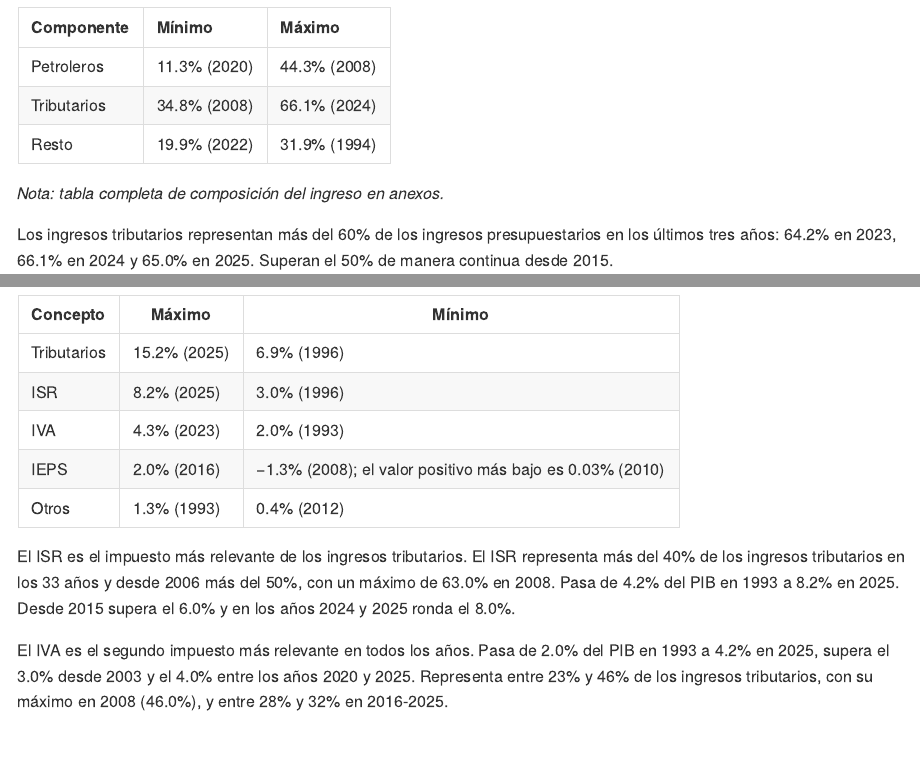
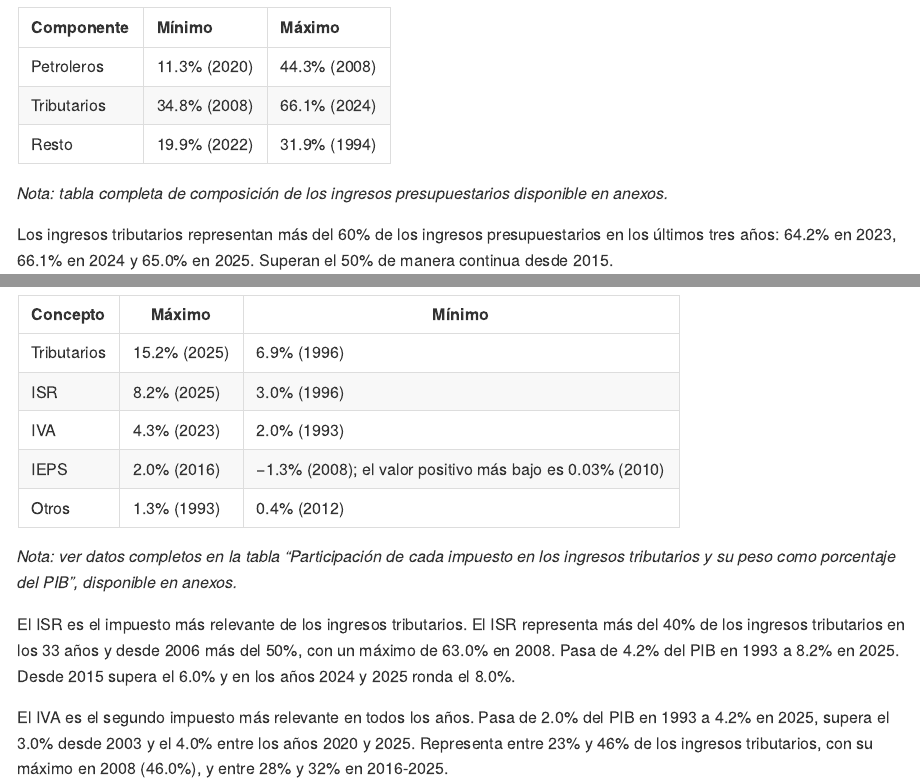
Before and after one commit to Jose-Castanedas/finanzas_publicas_mexico, an R Markdown document (analysis/analisis_finanzas_publicas_mexico.Rmd): the page in a window 1100 px wide, from 8280 px down, and a second part further down, joined at a grey line. The pictures show the output file analysis/analisis_finanzas_publicas_mexico.md that the author committed with the source, drawn offline in the style of GitHub; long lines of code are wrapped.

Commit message:
docs: agrega nota para tabla de Máximos y mínimos en pregunta 2

```diff
--- a/analysis/analisis_finanzas_publicas_mexico.Rmd
+++ b/analysis/analisis_finanzas_publicas_mexico.Rmd
@@ -321,7 +321,7 @@ Los ingresos tributarios del Gobierno Federal son el componente más grande de l
 | Petroleros | 11.3% (2020) | 44.3% (2008) |
 | Tributarios | 34.8% (2008) | 66.1% (2024) |
 | Resto | 19.9% (2022) | 31.9% (1994) |
-*Nota: tabla completa de composición del ingreso en anexos.*
+*Nota: tabla completa de composición de los ingresos presupuestarios disponible en anexos.*
 
 Los ingresos tributarios representan más del 60% de los ingresos presupuestarios en los últimos tres años: 64.2% en 2023, 66.1% en 2024 y 65.0% en 2025. Superan el 50% de manera continua desde 2015.
 
@@ -435,6 +435,7 @@ Los ingresos tributarios pasan de 8.7% del PIB en 1993 a 15.2% en 2025, un aumen
 | IVA          | 4.3% (2023)                                               | 2.0% (1993)                                                  |
 | IEPS         | 2.0% (2016)                                               | −1.3% (2008); el valor positivo más bajo es 0.03% (2010)     |
 | Otros        | 1.3% (1993)                                               | 0.4% (2012)                                                  |
+*Nota: ver datos completos en la tabla "Participación de cada impuesto en los ingresos tributarios y su peso como porcentaje del PIB", disponible en anexos.*
 
 El ISR es el impuesto más relevante de los ingresos tributarios. El ISR representa más del 40% de los ingresos tributarios en los 33 años y desde 2006 más del 50%, con un máximo de 63.0% en 2008. Pasa de 4.2% del PIB en 1993 a 8.2% en 2025. Desde 2015 supera el 6.0% y en los años 2024 y 2025 ronda el 8.0%.
 
```
Also changed, not shown: analysis/analisis_finanzas_publicas_mexico.md.
